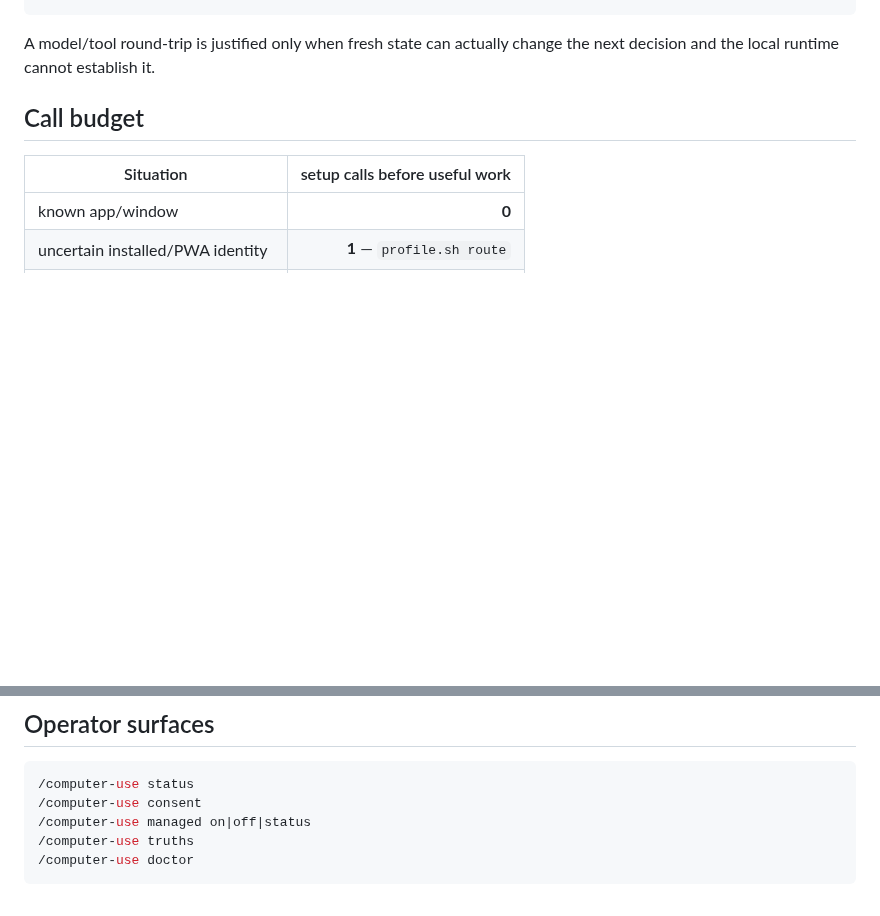
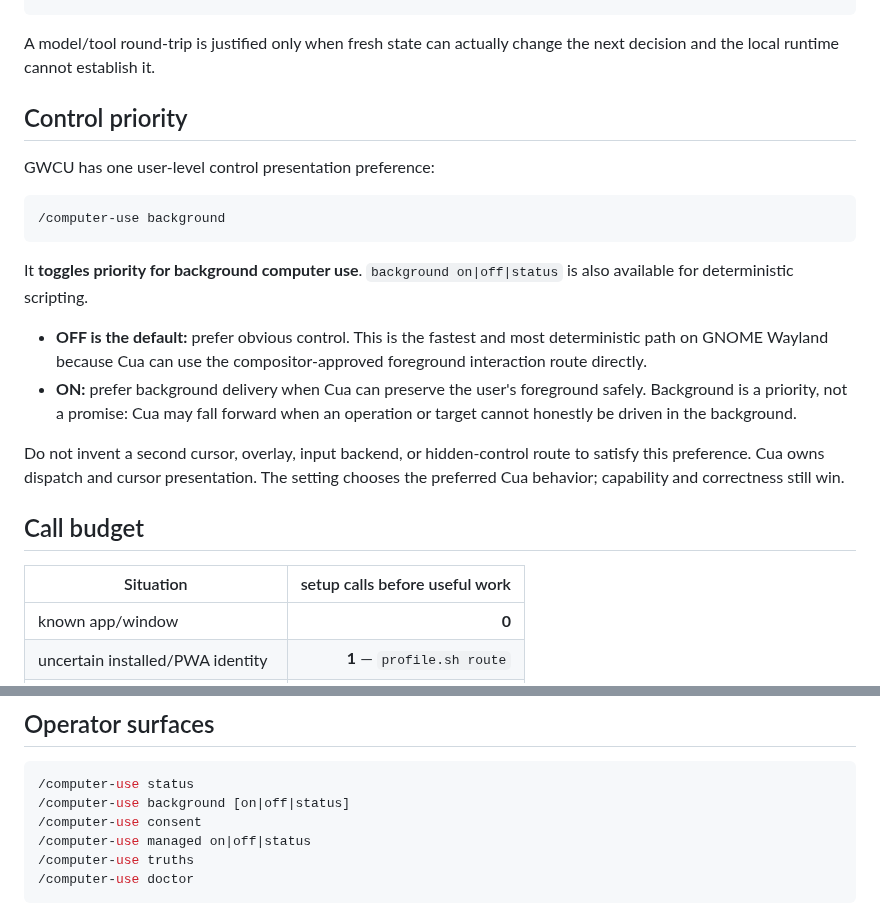
Before and after one commit to ryanraposo/gnome-wayland-computer-use, a Markdown page: SKILL.md, 2 parts joined by grey strips. Rendered like a GitHub page; blank space fills up the shorter version.

Commit message:
Teach deterministic background priority

````diff
--- a/SKILL.md
+++ b/SKILL.md
@@ -64,6 +64,28 @@ model
 
 A model/tool round-trip is justified only when fresh state can actually change
 the next decision and the local runtime cannot establish it.
+
+## Control priority
+
+GWCU has one user-level control presentation preference:
+
+```text
+/computer-use background
+```
+
+It **toggles priority for background computer use**. `background on|off|status`
+is also available for deterministic scripting.
+
+- **OFF is the default:** prefer obvious control. This is the fastest and most
+  deterministic path on GNOME Wayland because Cua can use the compositor-approved
+  foreground interaction route directly.
+- **ON:** prefer background delivery when Cua can preserve the user's foreground
+  safely. Background is a priority, not a promise: Cua may fall forward when an
+  operation or target cannot honestly be driven in the background.
+
+Do not invent a second cursor, overlay, input backend, or hidden-control route to
+satisfy this preference. Cua owns dispatch and cursor presentation. The setting
+chooses the preferred Cua behavior; capability and correctness still win.
 
 ## Call budget
 
@@ -297,6 +319,7 @@ an unchanged screen or a stale durable fact.
 
 ```bash
 /computer-use status
+/computer-use background [on|off|status]
 /computer-use consent
 /computer-use managed on|off|status
 /computer-use truths
````
